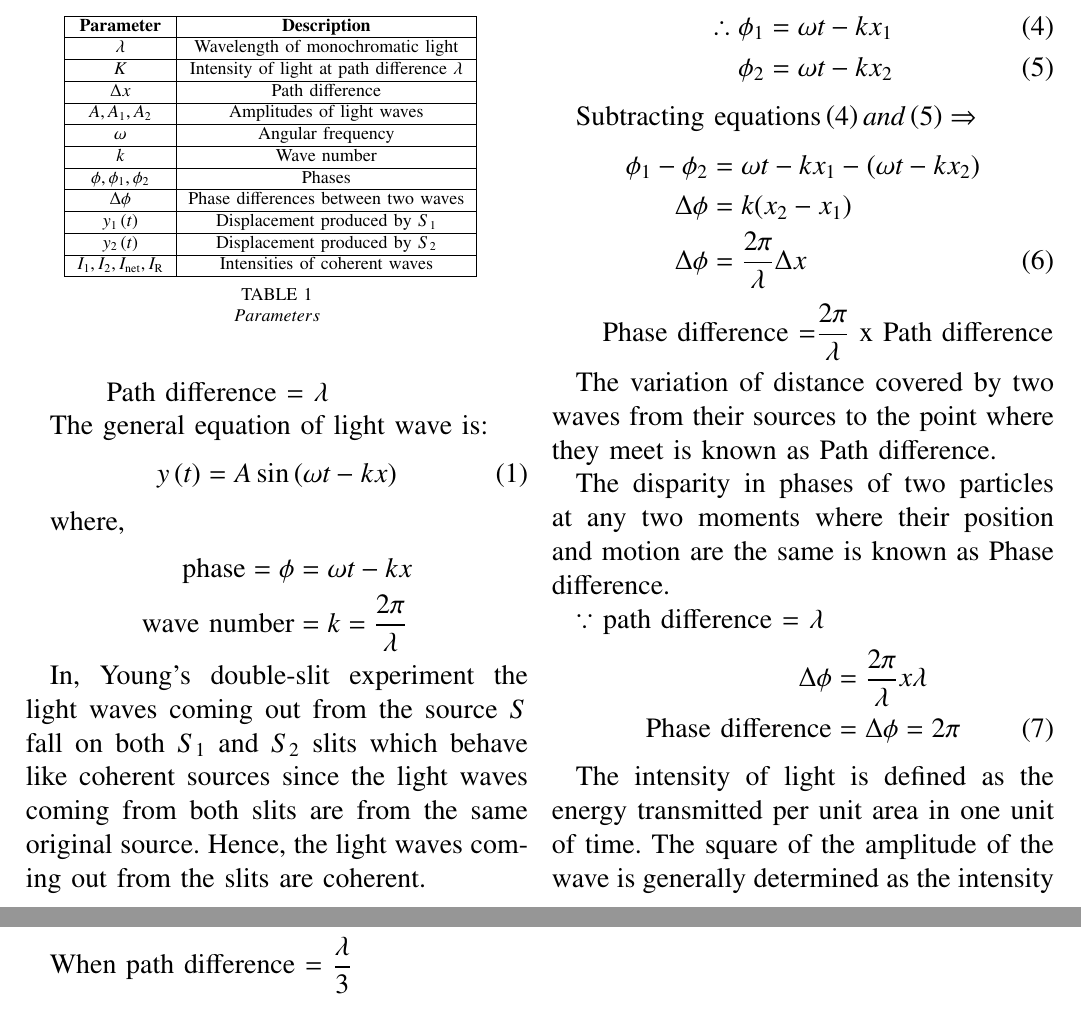
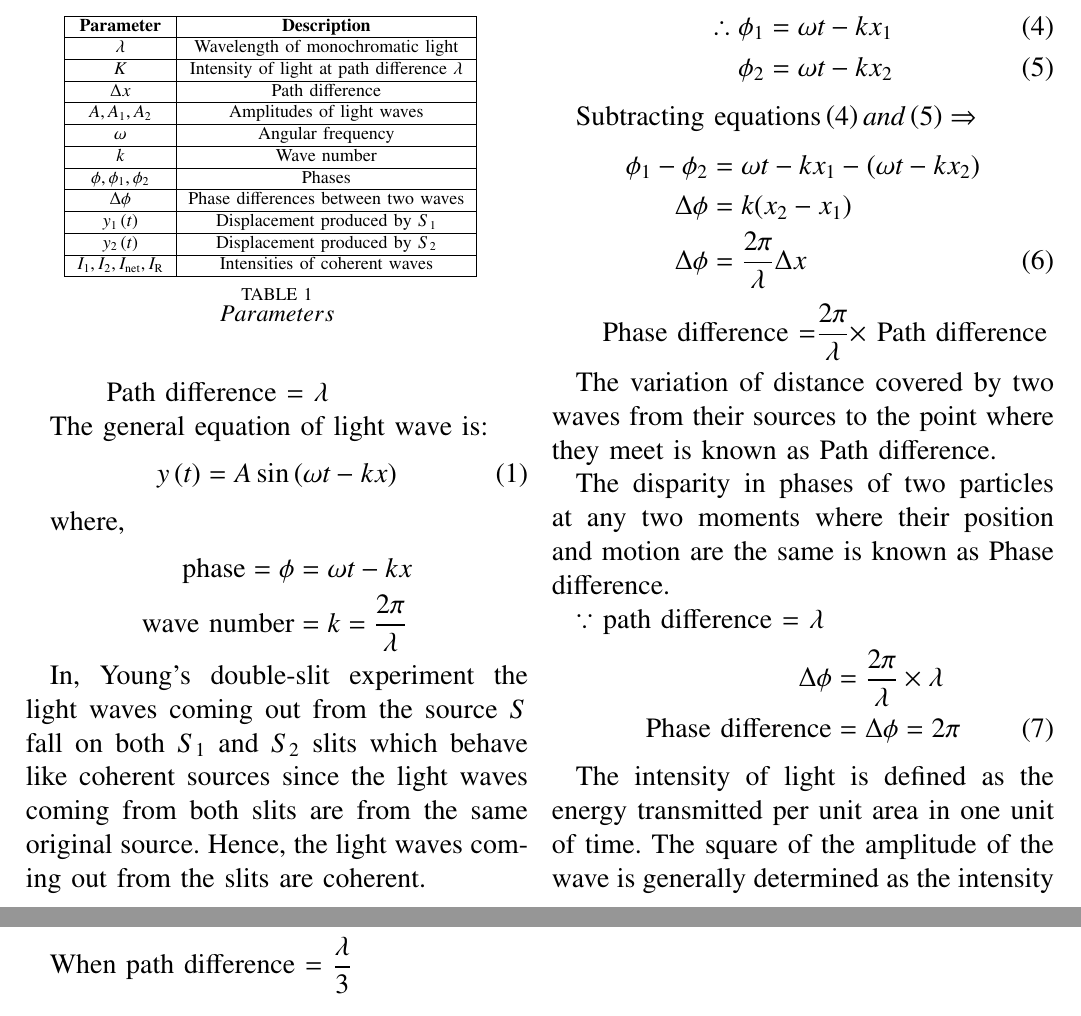
Before and after one commit to Avyaaz13/EE1205, a LaTeX paper (assign1/main.tex): two parts of pages 1 and 2 of 2, joined at a grey line, cut so that both start at the same text. Compiled offline with pdfLaTeX.

Commit message:
modified commit

```diff
--- a/assign1/main.tex
+++ b/assign1/main.tex
@@ -65,7 +65,7 @@ Given,\\
 \centering
 \input{tables/table}
 \vspace{0.2cm}
-\caption{$Parameters$}
+\caption{\normalsize $Parameters$}
 \label{tab:parameters}
 \end{table}
 
@@ -108,7 +108,7 @@ $ \text{Subtracting equations}\brak{4} and \brak{5}  \Rightarrow{}$
     \Delta \phi &= \dfrac{2\pi}{\lambda}\Delta x
 \end{align}
 
-\hspace{0.3cm} Phase difference =$\dfrac{2\pi}{\lambda}$ x Path difference
+\hspace{0.3cm} Phase difference =$\dfrac{2\pi}{\lambda} \times$ Path difference
 
 \vspace{0.2cm}
 
@@ -118,7 +118,7 @@ The disparity in phases of two particles at any two moments where their position
 
 $\because$ path difference = $\lambda$
 \begin{align}
-\Delta \phi &= \dfrac{2\pi}{\lambda}  x  \lambda \nonumber \\
+\Delta \phi &= \dfrac{2\pi}{\lambda}  \times \lambda \nonumber \\
 \text{Phase difference} &= \Delta \phi = 2\pi
 \end{align}
 
```
Also changed, not shown: assign1/main.pdf, assign1/main.tex (2 more changed lines), 2 other files.
